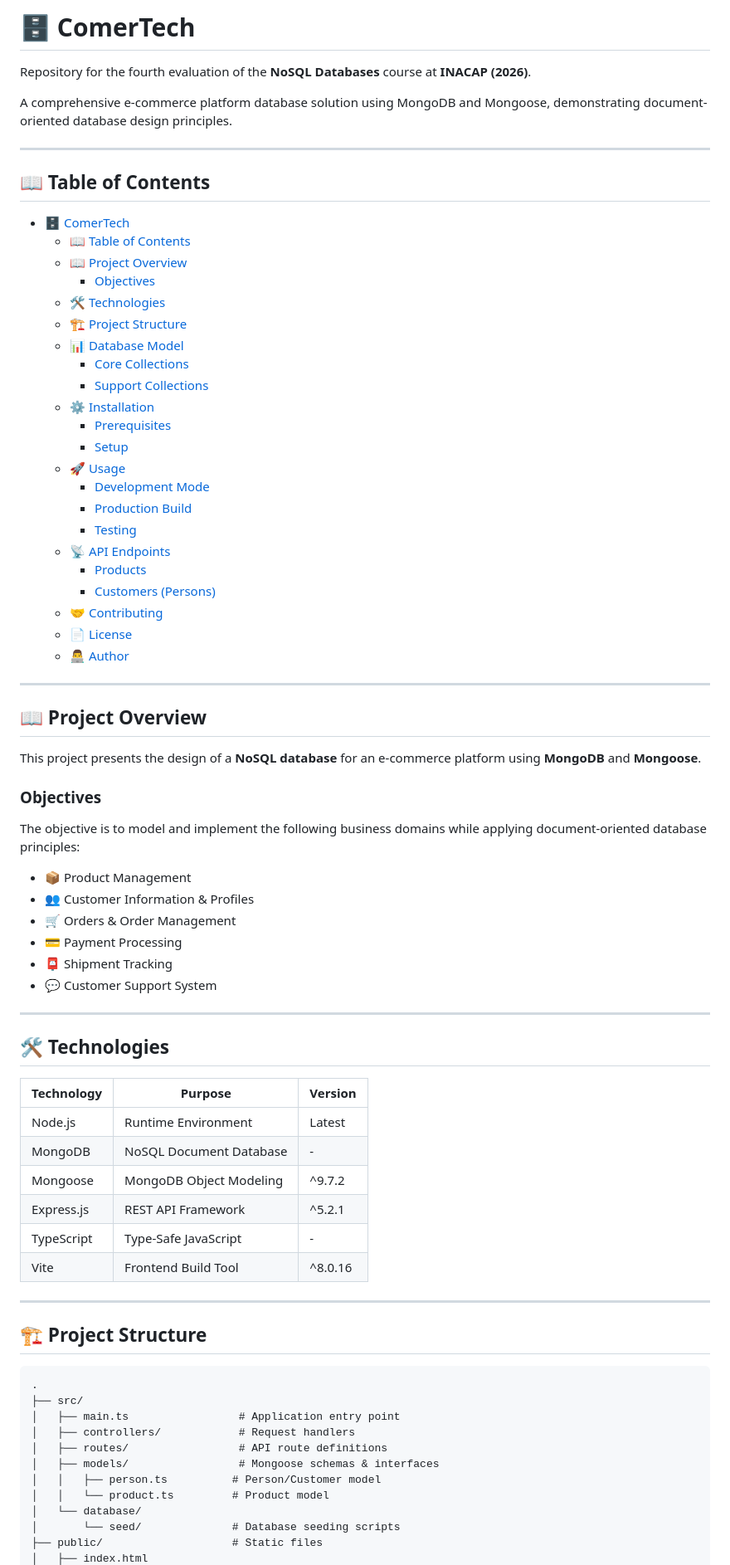
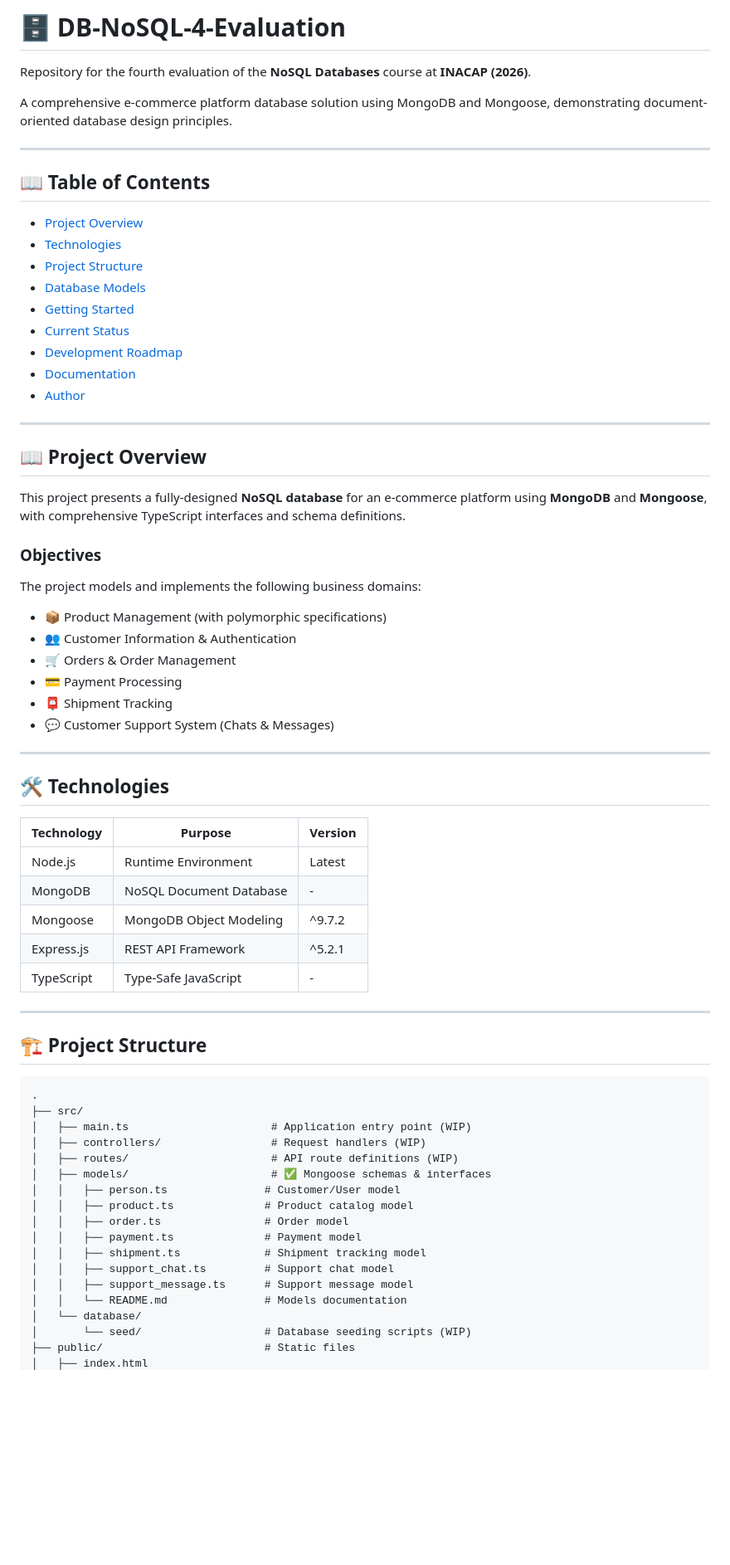
Before and after one commit to Koki-html/ComerTech, a Markdown page: README.md, the part around one of its changes. Shown at 83% size. Rendered like a GitHub page; blank space fills up the shorter version.

Commit message:
Readme improves?.. .I guess
Ya no se que hago en el readme, solo añado cosas que creo que quedan bonitas con feedback ajeno 💔

````diff
--- a/README.md
+++ b/README.md
@@ -1,4 +1,4 @@
-# 🗄️ ComerTech
+# 🗄️ DB-NoSQL-4-Evaluation
 
 Repository for the fourth evaluation of the **NoSQL Databases** course at **INACAP (2026)**.
 
@@ -8,45 +8,32 @@ A comprehensive e-commerce platform database solution using MongoDB and Mongoose
 
 ## 📖 Table of Contents
 
-- [🗄️ ComerTech](#️-comertech)
-  - [📖 Table of Contents](#-table-of-contents)
-  - [📖 Project Overview](#-project-overview)
-    - [Objectives](#objectives)
-  - [🛠️ Technologies](#️-technologies)
-  - [🏗️ Project Structure](#️-project-structure)
-  - [📊 Database Model](#-database-model)
-    - [Core Collections](#core-collections)
-    - [Support Collections](#support-collections)
-  - [⚙️ Installation](#️-installation)
-    - [Prerequisites](#prerequisites)
-    - [Setup](#setup)
-  - [🚀 Usage](#-usage)
-    - [Development Mode](#development-mode)
-    - [Production Build](#production-build)
-    - [Testing](#testing)
-  - [📡 API Endpoints](#-api-endpoints)
-    - [Products](#products)
-    - [Customers (Persons)](#customers-persons)
-  - [🤝 Contributing](#-contributing)
-  - [📄 License](#-license)
-  - [👨‍💻 Author](#-author)
+- [Project Overview](#project-overview)
+- [Technologies](#technologies)
+- [Project Structure](#project-structure)
+- [Database Models](#database-models)
+- [Getting Started](#getting-started)
+- [Current Status](#current-status)
+- [Development Roadmap](#development-roadmap)
+- [Documentation](#documentation)
+- [Author](#author)
 
 ---
 
 ## 📖 Project Overview
 
-This project presents the design of a **NoSQL database** for an e-commerce platform using **MongoDB** and **Mongoose**.
+This project presents a fully-designed **NoSQL database** for an e-commerce platform using **MongoDB** and **Mongoose**, with comprehensive TypeScript interfaces and schema definitions.
 
 ### Objectives
 
-The objective is to model and implement the following business domains while applying document-oriented database principles:
+The project models and implements the following business domains:
 
-- 📦 Product Management
-- 👥 Customer Information & Profiles
+- 📦 Product Management (with polymorphic specifications)
+- 👥 Customer Information & Authentication
 - 🛒 Orders & Order Management
 - 💳 Payment Processing
 - 📮 Shipment Tracking
-- 💬 Customer Support System
+- 💬 Customer Support System (Chats & Messages)
 
 ---
 
@@ -59,7 +46,6 @@ The objective is to model and implement the following business domains while app
 | Mongoose   | MongoDB Object Modeling           | ^9.7.2  |
 | Express.js | REST API Framework                | ^5.2.1  |
 | TypeScript | Type-Safe JavaScript              | -       |
-| Vite       | Frontend Build Tool               | ^8.0.16 |
 
 ---
 
@@ -68,13 +54,19 @@ The objective is to model and implement the following business domains while app
 ```
 .
 ├── src/
-│   ├── main.ts                 # Application entry point
-│   ├── controllers/            # Request handlers
-│   ├── routes/                 # API route definitions
-│   ├── models/                 # Mongoose schemas & interfaces
-│   │   ├── person.ts          # Person/Customer model
-│   │   └── product.ts         # Product model
+│   ├── main.ts                      # Application entry point (WIP)
+│   ├── controllers/                 # Request handlers (WIP)
+│   ├── routes/                      # API route definitions (WIP)
+│   ├── models/                      # ✅ Mongoose schemas & interfaces
+│   │   ├── person.ts               # Customer/User model
+│   │   ├── product.ts              # Product catalog model
+│   │   ├── order.ts                # Order model
+│   │   ├── payment.ts              # Payment model
+│   │   ├── shipment.ts             # Shipment tracking model
+│   │   ├── support_chat.ts         # Support chat model
+│   │   ├── support_message.ts      # Support message model
+│   │   └── README.md               # Models documentation
 │   └── database/
-│       └── seed/              # Database seeding scripts
-├── public/                    # Static files
+│       └── seed/                   # Database seeding scripts (WIP)
+├── public/                         # Static files
 │   ├── index.html
````
Also changed, not shown: other parts of README.md (+49 -68 lines).
